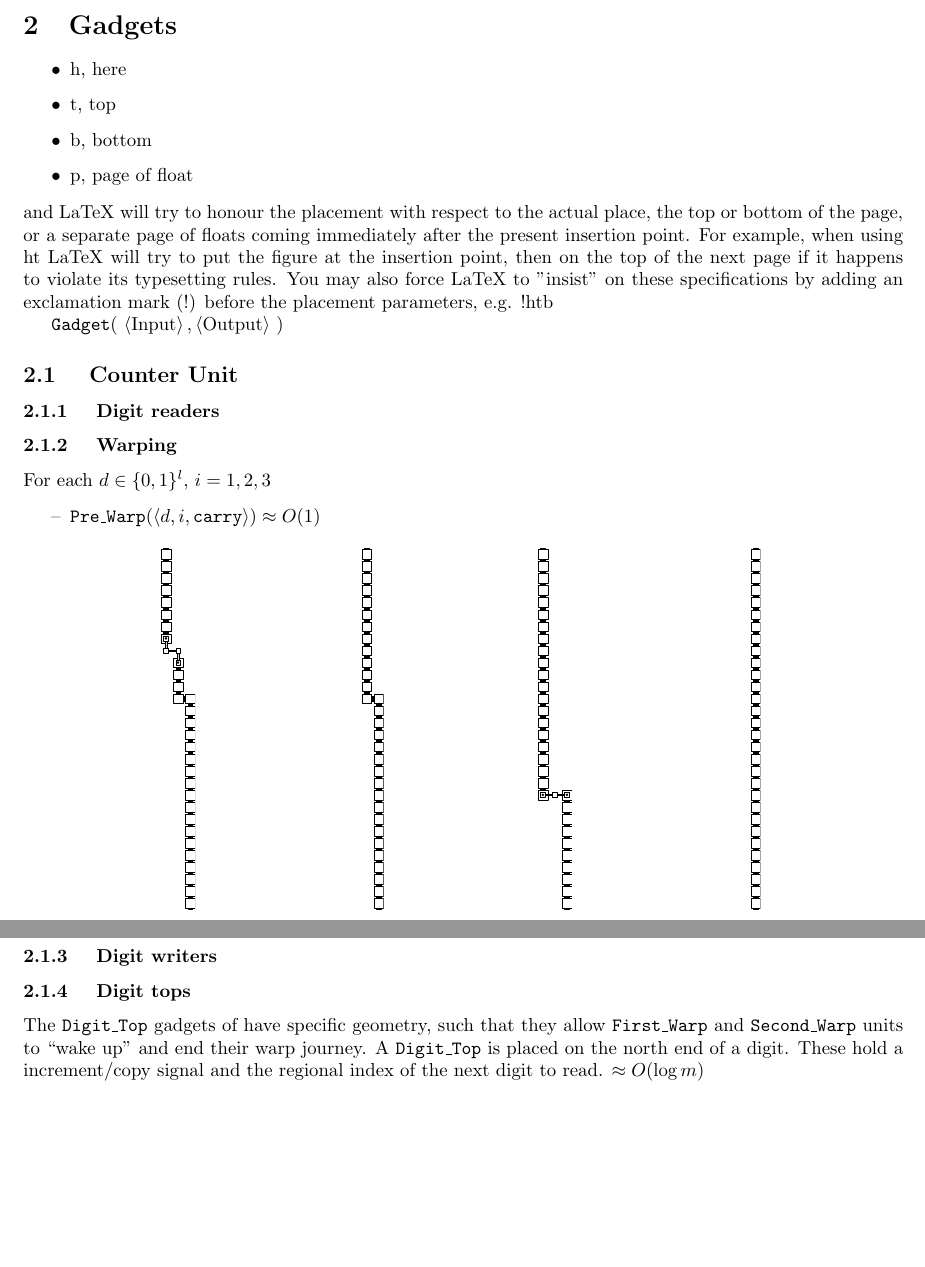
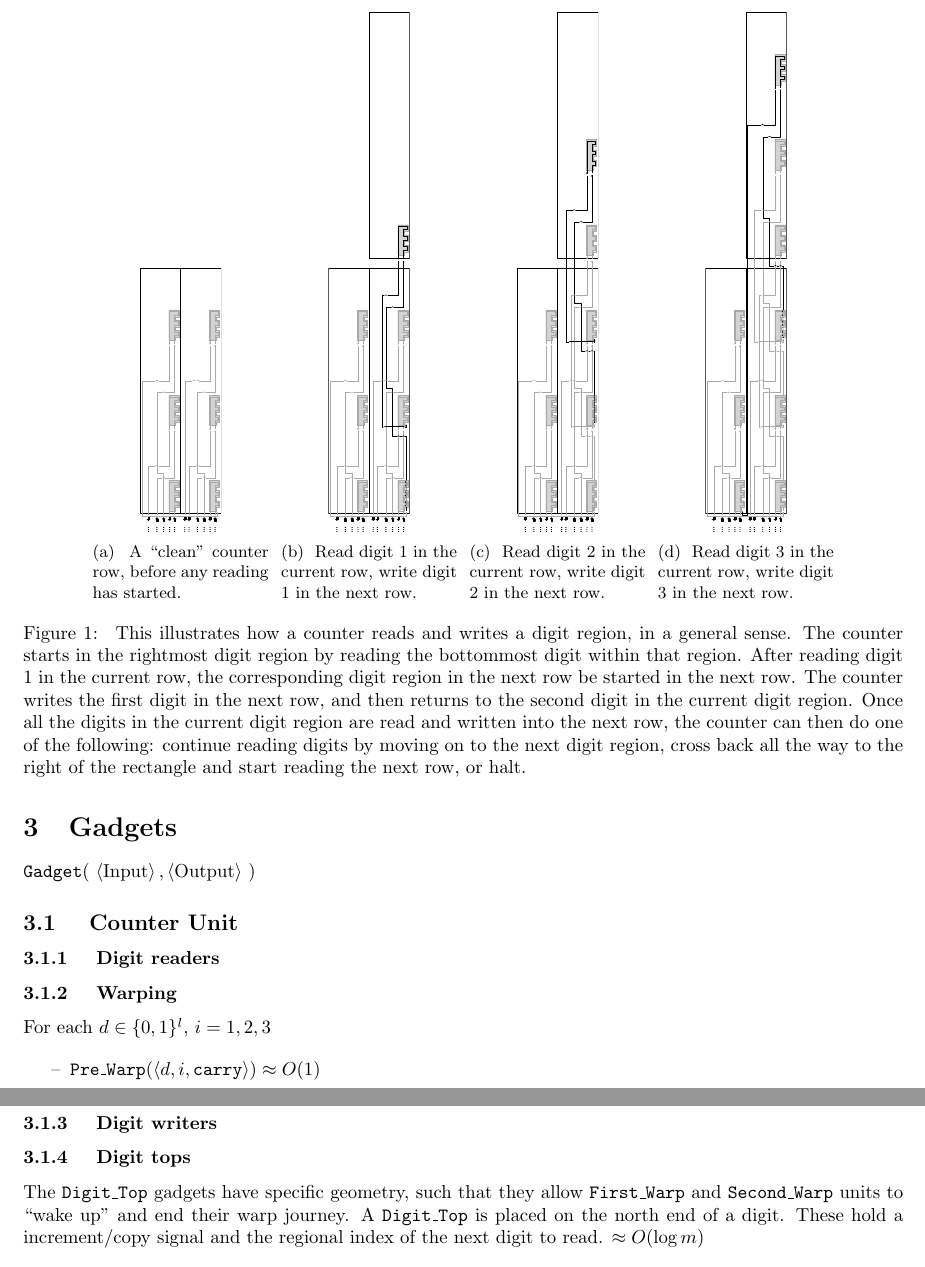
Before and after one commit to LoganWithers/WarpingTileCounter, a LaTeX document (tex/main.tex, which reads tex/gadgets.tex): two parts of pages 2 and 3 of 5 before the commit and two parts of pages 2 and 4 of 6 after it, joined at a grey line, cut at the place of the change, the shorter picture padded with empty space. Compiled offline with pdfLaTeX.

Commit message:
fix typo and uncomment "\include{counter}"

```diff
--- a/tex/gadgets.tex
+++ b/tex/gadgets.tex
@@ -1,17 +1,6 @@
 \section{Gadgets}
 \label{gadgets}
 
-\begin{itemize}
-\item h, here
-\item t, top
-\item b, bottom
-\item p, page of float
-\end{itemize}
-and LaTeX will try to honour the placement with respect to the actual place, the top or bottom of the page,
-or a separate page of floats coming immediately after the present insertion point. For example, when using
-ht LaTeX will try to put the figure at the insertion point, then on the top of the next page if it happens
-to violate its typesetting rules. You may also force LaTeX to "insist" on these specifications by adding an
-exclamation mark (!) before the placement parameters, e.g. !htb
 
 { \tt Gadget}( $\left\langle \text{Input} \right\rangle, \left\langle \text{Output}  \right\rangle$ )
 
@@ -55,7 +44,7 @@ exclamation mark (!) before the placement parameters, e.g. !htb
         \begin{enumerate}[label={--}]
 
             \item $\prewarp   (\langle d, i, \inc\rangle)\approx O(1)$
-                \begin{figure}[h]
+                \begin{figure}[H]
                     \centering
                     \begin{subfigure}[t]{0.2\textwidth}
                         \centering
@@ -136,7 +125,7 @@ exclamation mark (!) before the placement parameters, e.g. !htb
         %
 
     \subsubsection{ Digit tops }
-    The {\dtop} gadgets of have specific geometry, such that they allow {\firstwarp} and
+    The {\dtop} gadgets have specific geometry, such that they allow {\firstwarp} and
     {\secondwarp} units to ``wake up" and end their warp journey. A {\dtop} is placed on
     the north end of a digit. These hold a increment/copy signal and the regional index
     of the next digit to read. $\approx O(\log m)$
```
Also changed, not shown: tex/main.tex (+1 -1 lines), readme.md, tex/main.pdf, tex/gadgets.tex (7 more changed lines), 5 other files.
